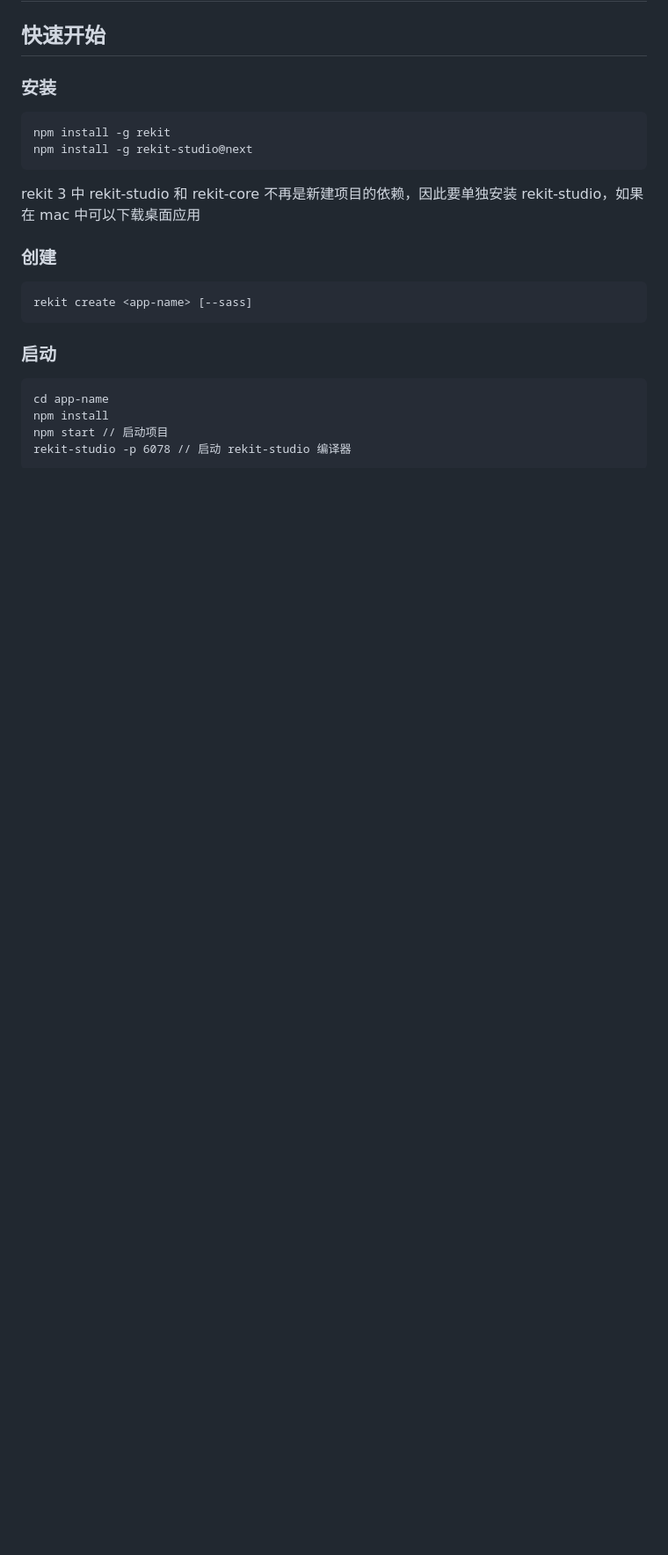
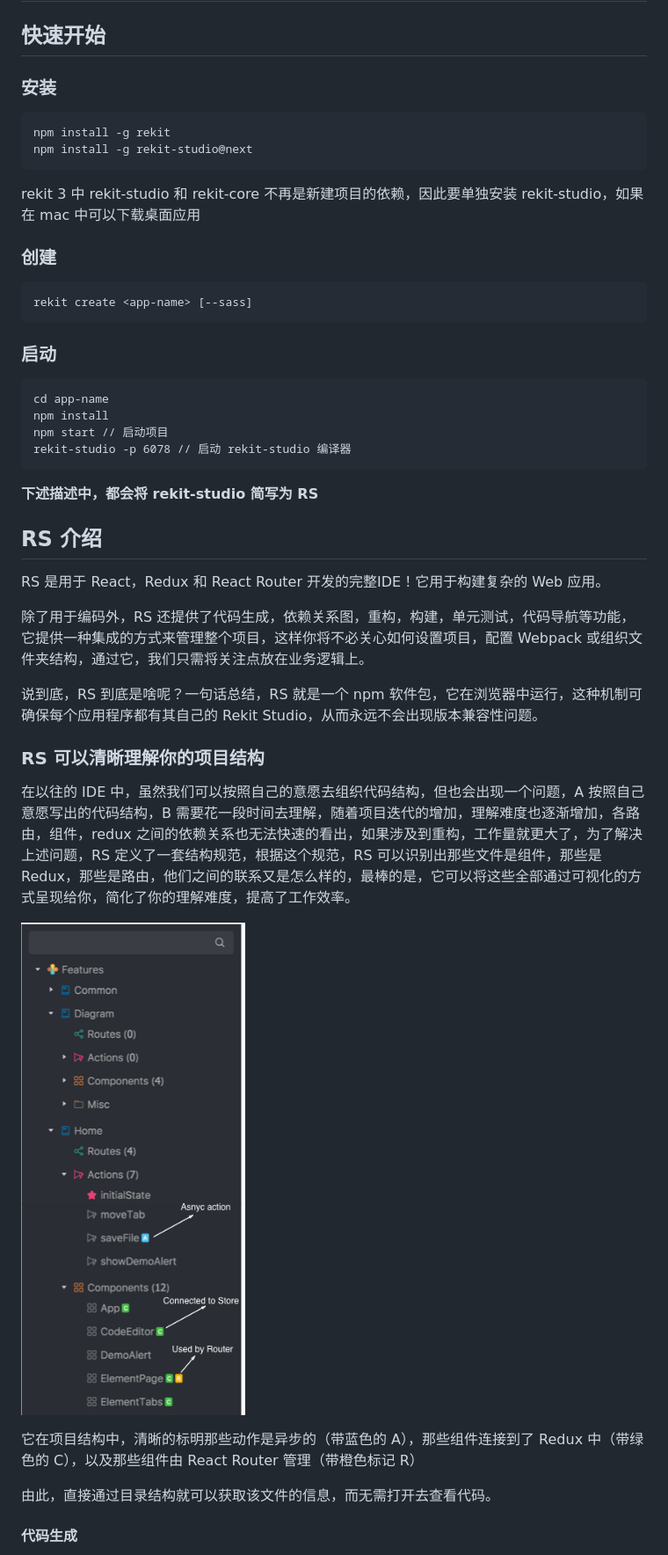
Before and after one commit to george-es/rekit_demo, a Markdown page: README.md, the part around the change printed below. Shown: that part at 88% size. Drawn GitHub-style; pictures changed too: images/项目结构.png (added); blank space fills up the shorter version.

Commit message:
rekit

````diff
--- a/README.md
+++ b/README.md
@@ -25,3 +25,34 @@ npm install
 npm start // 启动项目
 rekit-studio -p 6078 // 启动 rekit-studio 编译器
 ```
+
+**下述描述中，都会将 rekit-studio 简写为 RS**
+
+
+
+
+
+## RS 介绍
+
+RS 是用于 React，Redux 和 React Router 开发的完整IDE！它用于构建复杂的 Web 应用。
+
+除了用于编码外，RS 还提供了代码生成，依赖关系图，重构，构建，单元测试，代码导航等功能，它提供一种集成的方式来管理整个项目，这样你将不必关心如何设置项目，配置 Webpack 或组织文件夹结构，通过它，我们只需将关注点放在业务逻辑上。
+
+说到底，RS 到底是啥呢？一句话总结，RS 就是一个 npm 软件包，它在浏览器中运行，这种机制可确保每个应用程序都有其自己的 Rekit Studio，从而永远不会出现版本兼容性问题。
+
+
+
+### RS 可以清晰理解你的项目结构
+
+在以往的 IDE 中，虽然我们可以按照自己的意愿去组织代码结构，但也会出现一个问题，A 按照自己意愿写出的代码结构，B 需要花一段时间去理解，随着项目迭代的增加，理解难度也逐渐增加，各路由，组件，redux 之间的依赖关系也无法快速的看出，如果涉及到重构，工作量就更大了，为了解决上述问题，RS 定义了一套结构规范，根据这个规范，RS 可以识别出那些文件是组件，那些是 Redux，那些是路由，他们之间的联系又是怎么样的，最棒的是，它可以将这些全部通过可视化的方式呈现给你，简化了你的理解难度，提高了工作效率。
+
+![项目结构](./images/项目结构.png)
+
+它在项目结构中，清晰的标明那些动作是异步的（带蓝色的 A），那些组件连接到了 Redux 中（带绿色的 C），以及那些组件由 React Router 管理（带橙色标记 R）
+
+由此，直接通过目录结构就可以获取该文件的信息，而无需打开去查看代码。
+
+
+
+#### 代码生成
+
````
Also changed, not shown: other parts of README.md (+62 -0 lines), images/rs应用架构.png (added), images/添加组件.png (added), images/组件配置.png (added), 1 other file.
